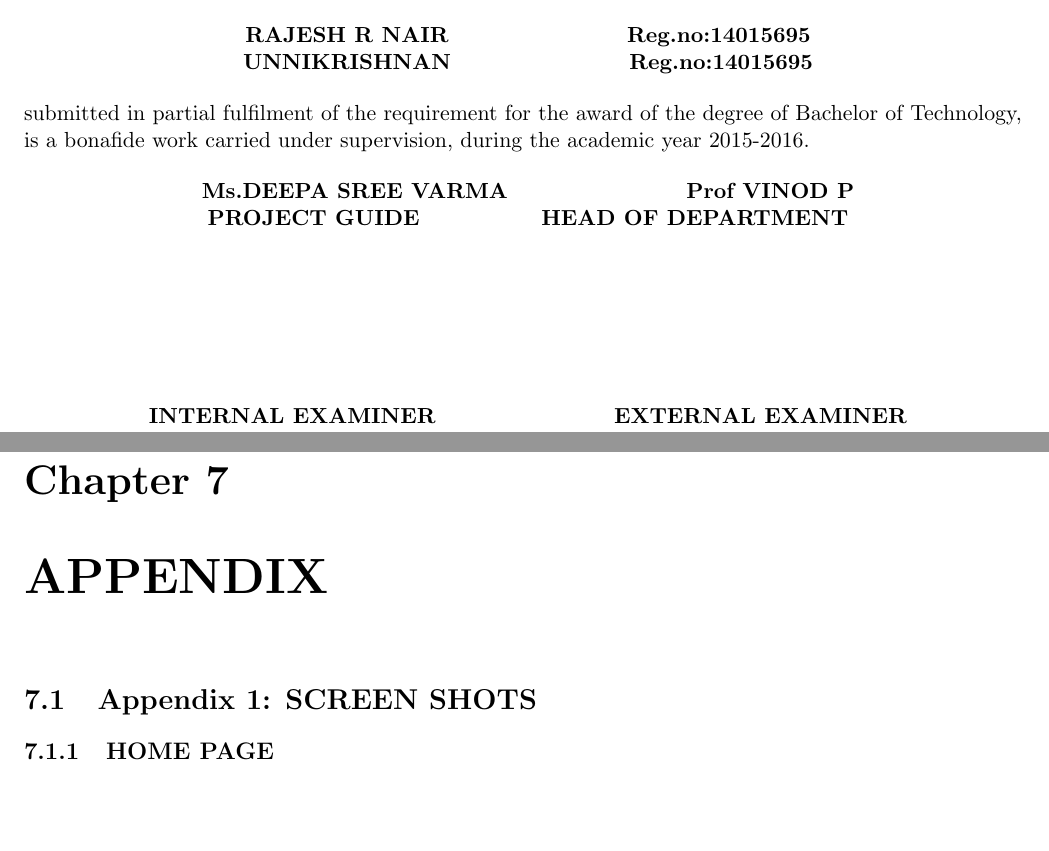
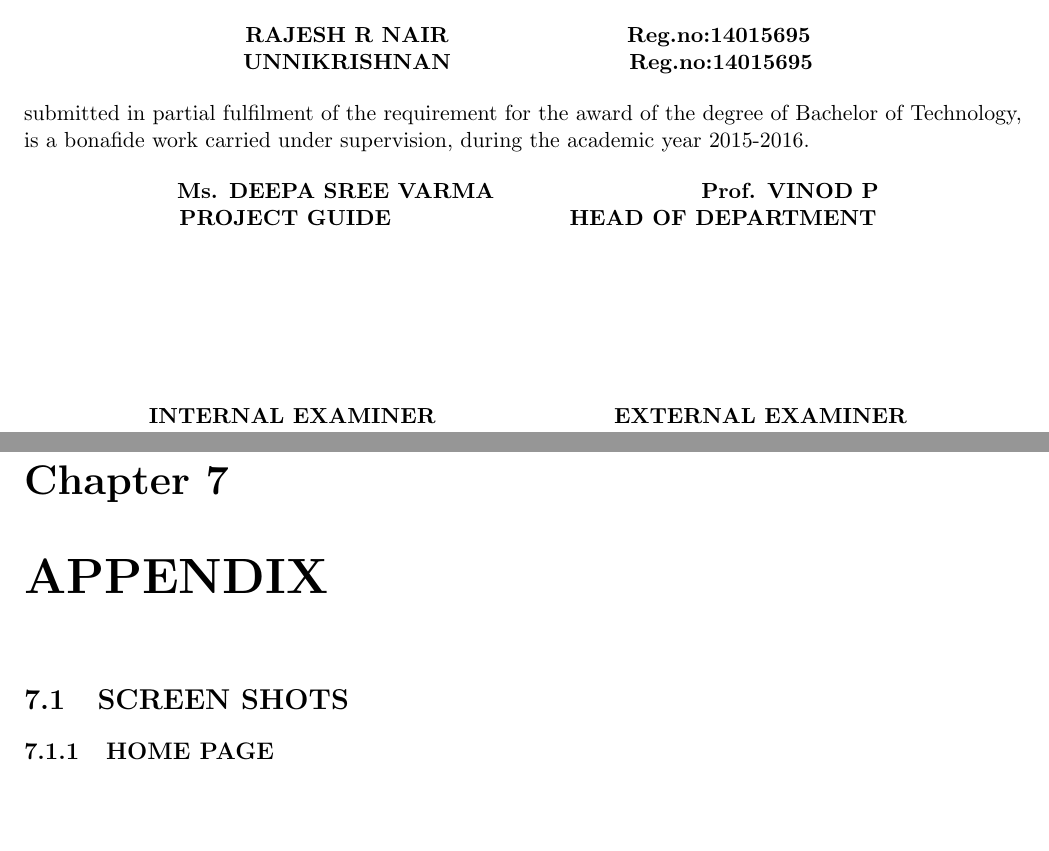
Before and after one commit to ragesh88/Rajesh_miniproject_report, a LaTeX thesis (miniProject.tex): two parts of pages 2 and 17 of 17, joined at a grey line, cut so that both start at the same text. Compiled offline with pdfLaTeX.

Commit message:
minor change

```diff
--- a/miniProject.tex
+++ b/miniProject.tex
@@ -163,8 +162,8 @@
 			\begin{flushleft}
 				submitted in partial fulfilment of the requirement for the award of the degree of Bachelor of Technology, is a bonafide work carried under supervision, during the academic year 2015-2016.
 			\end{flushleft}
-			{ \bf{Ms.DEEPA SREE VARMA}\hspace{3cm}     Prof VINOD P \par}
-			{ \bf{PROJECT GUIDE}\hspace{2cm}      HEAD OF DEPARTMENT \par}
+			{ \bf{Ms. DEEPA SREE VARMA}\hspace{3.5cm}     Prof. VINOD P \par}
+			{ \bf{PROJECT GUIDE}\hspace{3cm}      HEAD OF DEPARTMENT\par}
 
 			\vspace{3cm}
 
@@ -456,7 +455,7 @@ White box testing, sometimes called -- Glass box testing, and is a test case des
 \chapter{APPENDIX}
 
 
-\section{Appendix 1: SCREEN SHOTS}
+\section{SCREEN SHOTS}
 \label{App:Appendix1}
 
 \subsection{HOME PAGE}
```
Also changed, not shown: miniProject.pdf, miniProject.tex (1 more changed lines).
